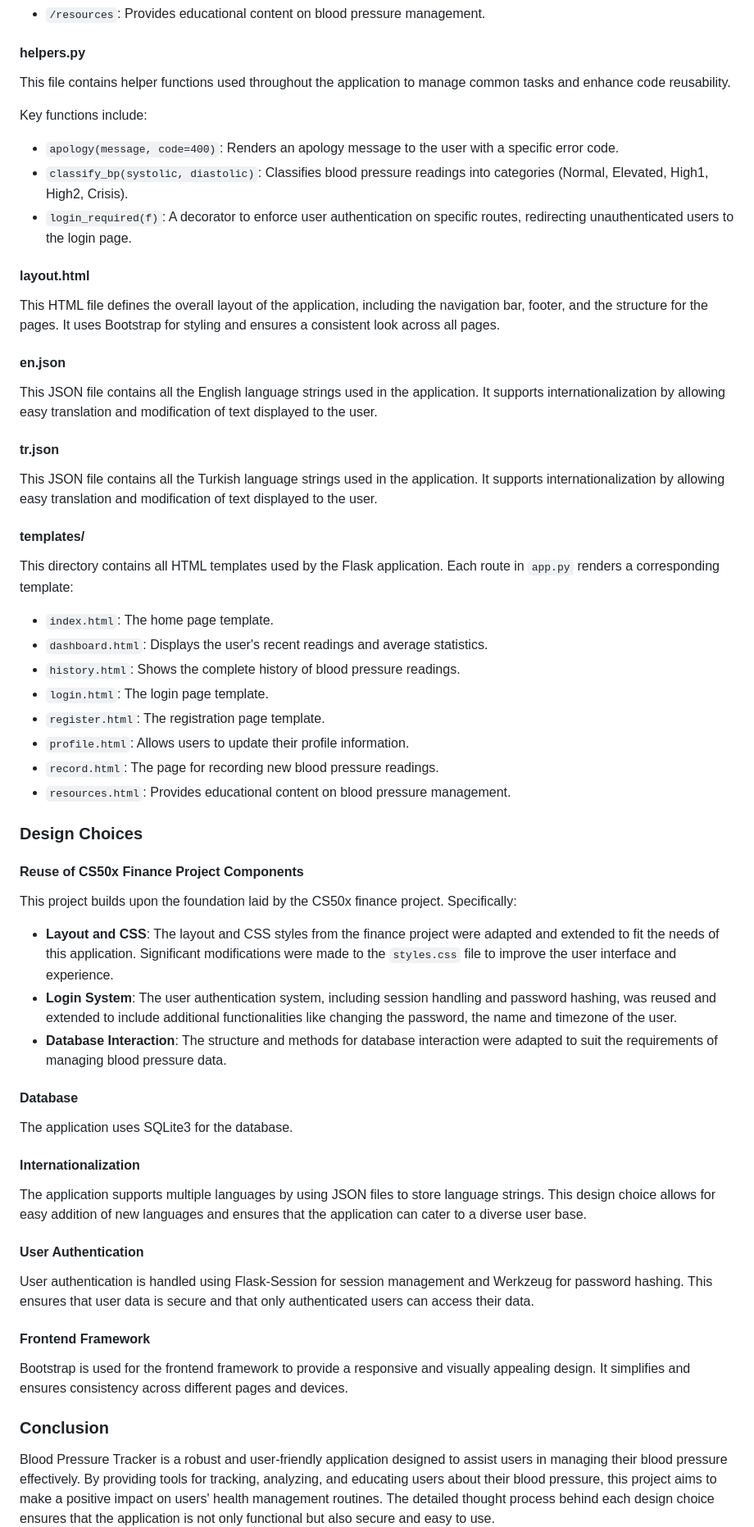
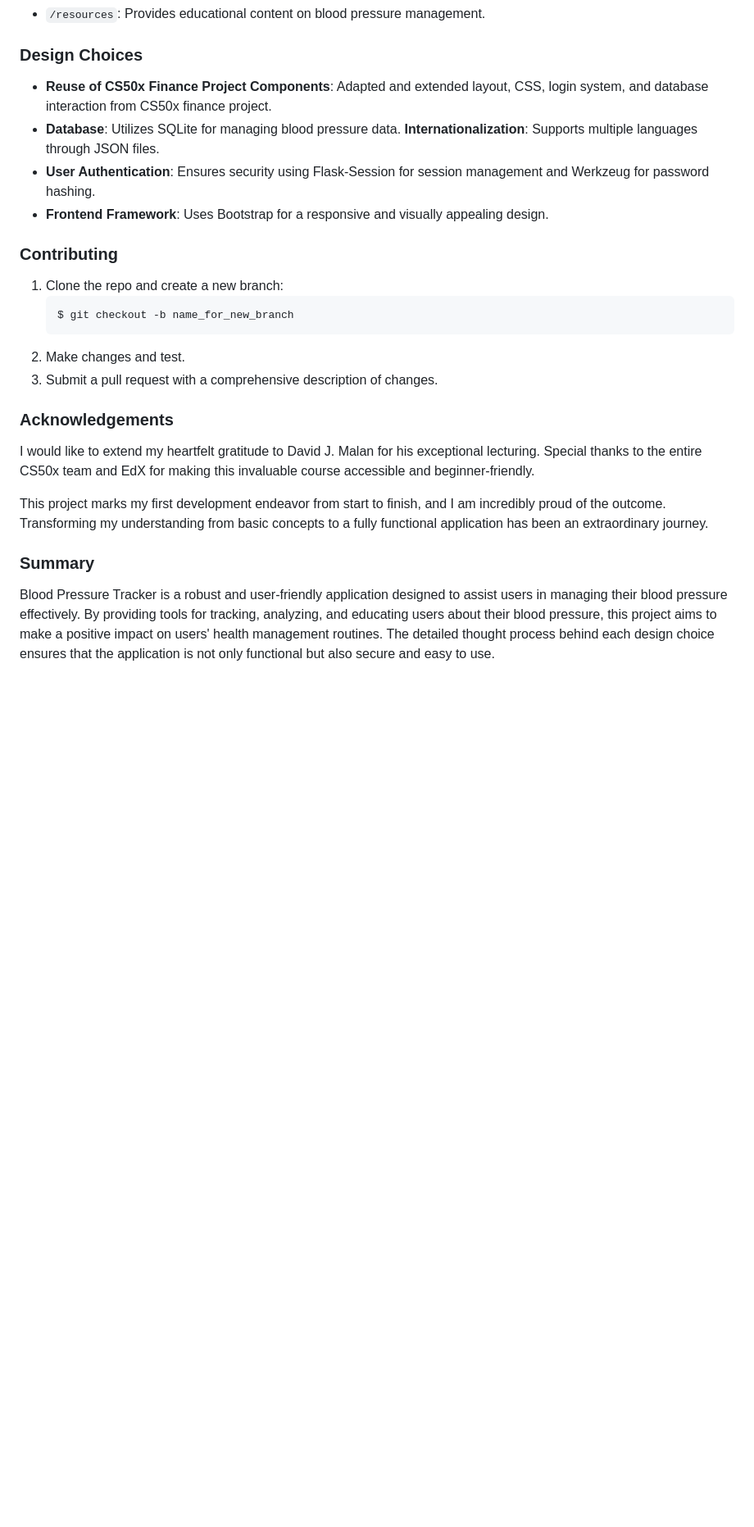
Before and after one commit to Belifon/bp-journal, a Markdown page: README.md, the part around one of its changes. Shown at 82% size. Rendered like a GitHub page; blank space fills up the shorter version.

````diff
--- a/README.md
+++ b/README.md
@@ -38,56 +57,30 @@ Key routes and functionalities include:
 - `/resources`: Provides educational content on blood pressure management.
 
-#### helpers.py
-This file contains helper functions used throughout the application to manage common tasks and enhance code reusability.
-
-Key functions include:
-- `apology(message, code=400)`: Renders an apology message to the user with a specific error code.
-- `classify_bp(systolic, diastolic)`: Classifies blood pressure readings into categories (Normal, Elevated, High1, High2, Crisis).
-- `login_required(f)`: A decorator to enforce user authentication on specific routes, redirecting unauthenticated users to the login page.
-
-
-#### layout.html
-This HTML file defines the overall layout of the application, including the navigation bar, footer, and the structure for the pages. It uses Bootstrap for styling and ensures a consistent look across all pages.
-
-#### en.json
-This JSON file contains all the English language strings used in the application. It supports internationalization by allowing easy translation and modification of text displayed to the user.
-
-#### tr.json
-This JSON file contains all the Turkish language strings used in the application. It supports internationalization by allowing easy translation and modification of text displayed to the user.
-
-#### templates/
-This directory contains all HTML templates used by the Flask application. Each route in `app.py` renders a corresponding template:
-- `index.html`: The home page template.
-- `dashboard.html`: Displays the user's recent readings and average statistics.
-- `history.html`: Shows the complete history of blood pressure readings.
-- `login.html`: The login page template.
-- `register.html`: The registration page template.
-- `profile.html`: Allows users to update their profile information.
-- `record.html`: The page for recording new blood pressure readings.
-- `resources.html`: Provides educational content on blood pressure management.
 
 ### Design Choices
 
 
-#### Reuse of CS50x Finance Project Components
-This project builds upon the foundation laid by the CS50x finance project. Specifically:
-- **Layout and CSS**: The layout and CSS styles from the finance project were adapted and extended to fit the needs of this application. Significant modifications were made to the `styles.css` file to improve the user interface and experience.
-- **Login System**: The user authentication system, including session handling and password hashing, was reused and extended to include additional functionalities like changing the password, the name and timezone of the user.
-- **Database Interaction**: The structure and methods for database interaction were adapted to suit the requirements of managing blood pressure data.
+- **Reuse of CS50x Finance Project Components**: Adapted and extended layout, CSS, login system, and database interaction from CS50x finance project.
+- **Database**: Utilizes SQLite for managing blood pressure data.
+**Internationalization**: Supports multiple languages through JSON files.
+- **User Authentication**: Ensures security using Flask-Session for session management and Werkzeug for password hashing.
+- **Frontend Framework**: Uses Bootstrap for a responsive and visually appealing design.
 
 
-#### Database
-The application uses SQLite3 for the database.
+### Contributing
+1. Clone the repo and create a new branch:
+    ```bash
+    $ git checkout -b name_for_new_branch
+    ```
+2. Make changes and test.
+3. Submit a pull request with a comprehensive description of changes.
 
-#### Internationalization
-The application supports multiple languages by using JSON files to store language strings. This design choice allows for easy addition of new languages and ensures that the application can cater to a diverse user base.
+### Acknowledgements
 
-#### User Authentication
-User authentication is handled using Flask-Session for session management and Werkzeug for password hashing. This ensures that user data is secure and that only authenticated users can access their data.
+I would like to extend my heartfelt gratitude to David J. Malan for his exceptional lecturing. Special thanks to the entire CS50x team and EdX for making this invaluable course accessible and beginner-friendly.
 
-#### Frontend Framework
-Bootstrap is used for the frontend framework to provide a responsive and visually appealing design. It simplifies and ensures consistency across different pages and devices.
+This project marks my first development endeavor from start to finish, and I am incredibly proud of the outcome. Transforming my understanding from basic concepts to a fully functional application has been an extraordinary journey.
 
-### Conclusion
+### Summary
 
 Blood Pressure Tracker is a robust and user-friendly application designed to assist users in managing their blood pressure effectively. By providing tools for tracking, analyzing, and educating users about their blood pressure, this project aims to make a positive impact on users' health management routines. The detailed thought process behind each design choice ensures that the application is not only functional but also secure and easy to use.
````
Also changed, not shown: other parts of README.md (+38 -21 lines).
